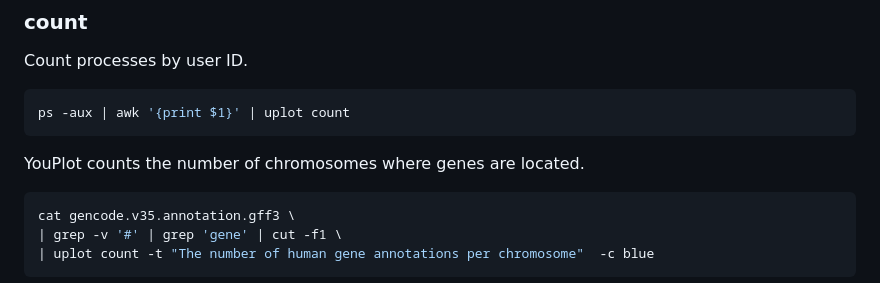
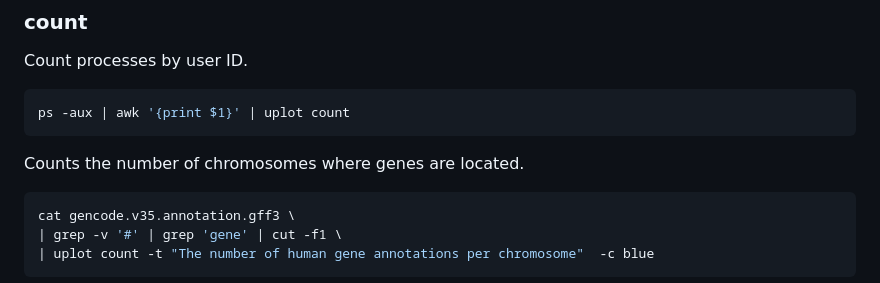
Before and after one commit to red-data-tools/YouPlot, a Markdown page: README.md, the part around the change. Rendered like a GitHub page.

````diff
--- a/README.md
+++ b/README.md
@@ -146,7 +146,7 @@ Count processes by user ID.
 ps -aux | awk '{print $1}' | uplot count
 ```
 
-YouPlot counts the number of chromosomes where genes are located.
+Counts the number of chromosomes where genes are located.
 
 ```sh
 cat gencode.v35.annotation.gff3 \
````
